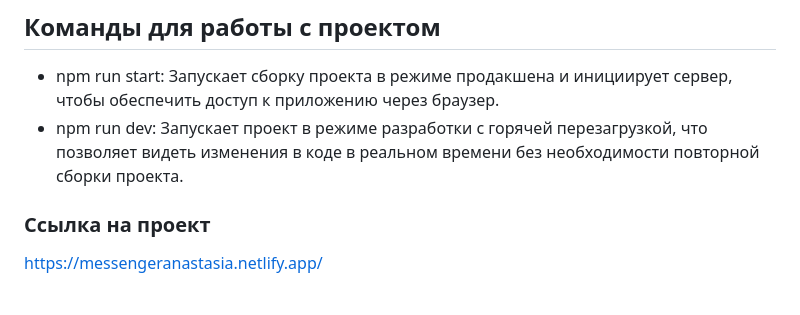
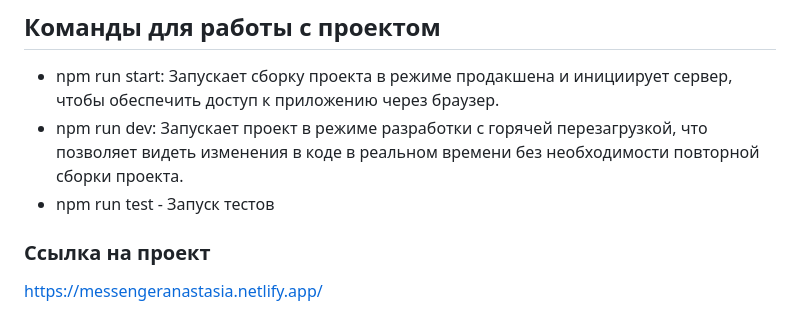
Before and after one commit to AnastasiiaKhlyzova/messenger, a Markdown page: README.md, the part around the change. Drawn GitHub-style.

```diff
--- a/README.md
+++ b/README.md
@@ -14,6 +14,7 @@
 
 - npm run start: Запускает сборку проекта в режиме продакшена и инициирует сервер, чтобы обеспечить доступ к приложению через браузер.
 - npm run dev: Запускает проект в режиме разработки с горячей перезагрузкой, что позволяет видеть изменения в коде в реальном времени без необходимости повторной сборки проекта.
+- npm run test - Запуск тестов
 
 ### Ссылка на проект
 
```
